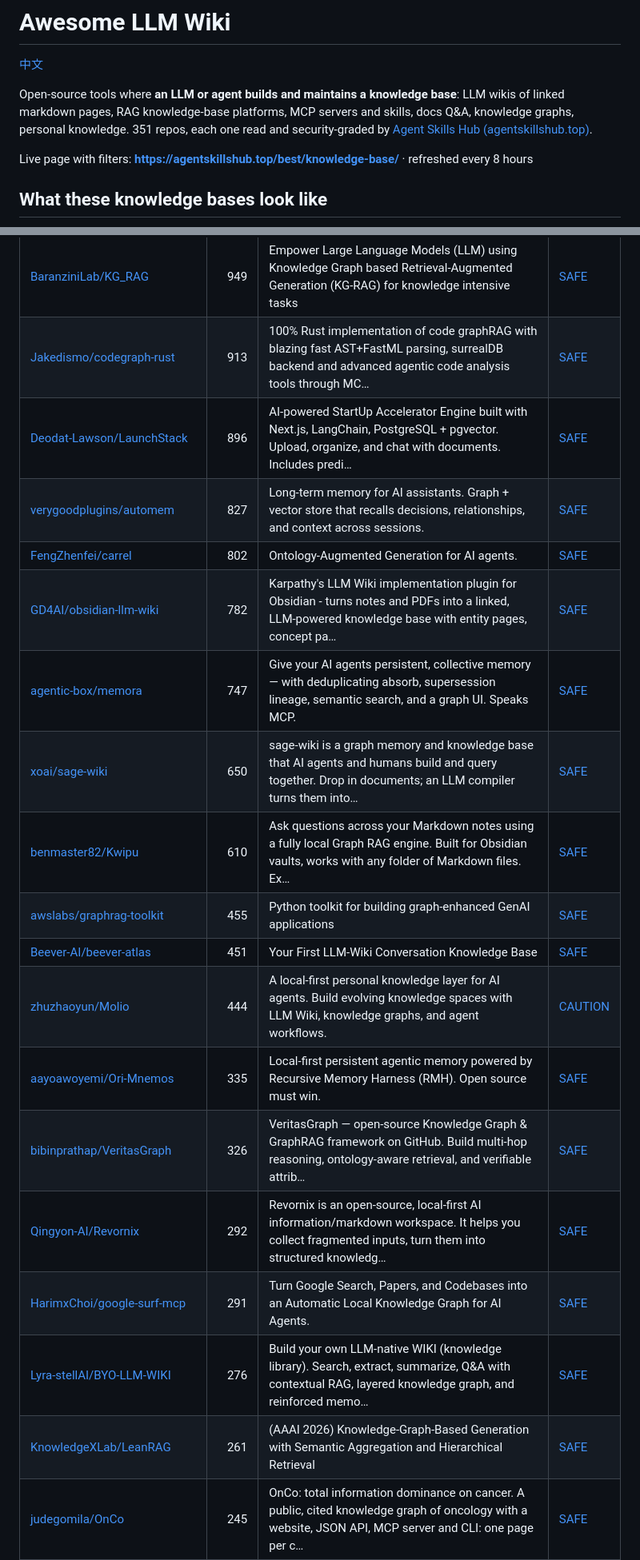
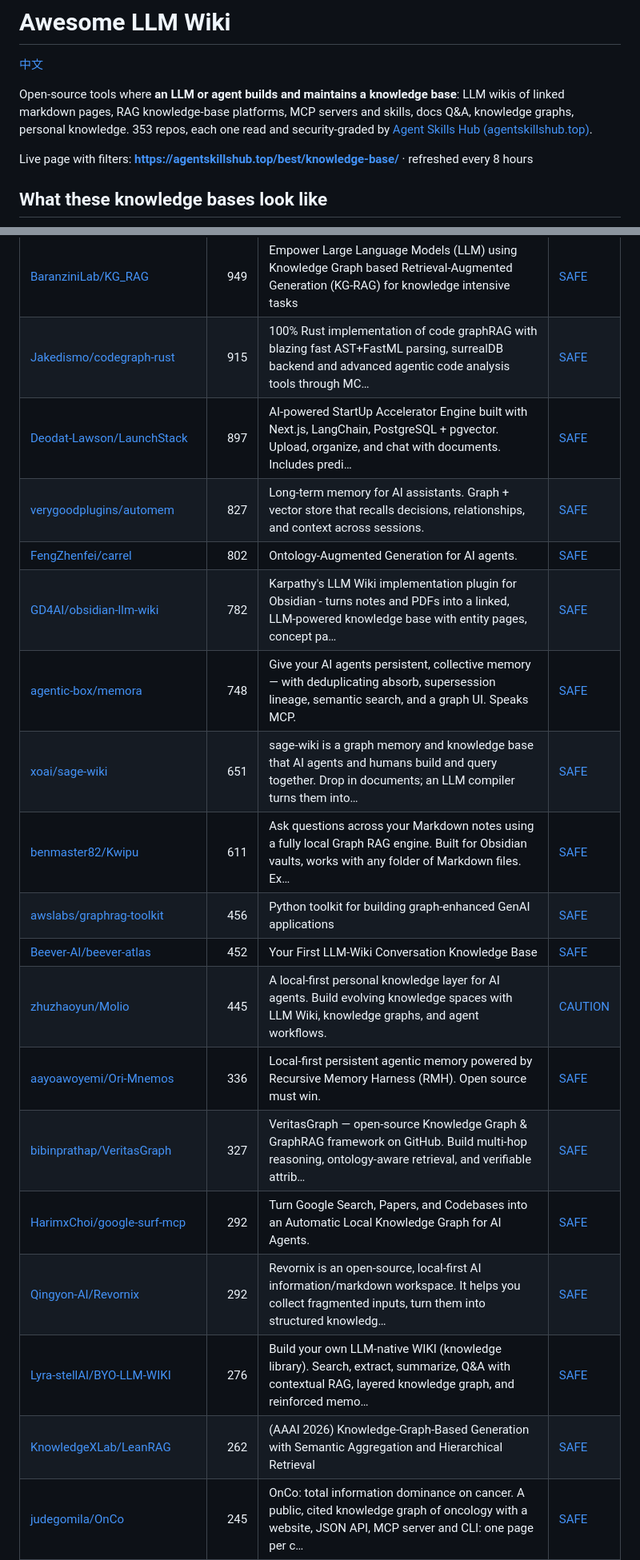
Before and after one commit to zhuyansen/awesome-llm-wiki, a Markdown page: README.md, 2 parts joined by grey strips. Shown at 80% size. Drawn GitHub-style.

```diff
--- a/README.md
+++ b/README.md
@@ -2,7 +2,7 @@
 
 [中文](README.zh-CN.md)
 
-Open-source tools where **an LLM or agent builds and maintains a knowledge base**: LLM wikis of linked markdown pages, RAG knowledge-base platforms, MCP servers and skills, docs Q&A, knowledge graphs, personal knowledge. 351 repos, each one read and security-graded by [Agent Skills Hub (agentskillshub.top)](https://agentskillshub.top).
+Open-source tools where **an LLM or agent builds and maintains a knowledge base**: LLM wikis of linked markdown pages, RAG knowledge-base platforms, MCP servers and skills, docs Q&A, knowledge graphs, personal knowledge. 353 repos, each one read and security-graded by [Agent Skills Hub (agentskillshub.top)](https://agentskillshub.top).
 
 Live page with filters: **[https://agentskillshub.top/best/knowledge-base/](https://agentskillshub.top/best/knowledge-base/)** · refreshed every 8 hours
 
@@ -373,23 +374,23 @@ The questions are answered by a decision model reading each README, not by hand.
 | [yuezhiai/jonex](https://github.com/yuezhiai/jonex) | 1.6k | All-in-One Multimodal Parsing Engine + Ontology-Powered, LLM Wiki-Driven AI-Ready Knowledge Engine | [SAFE](https://agentskillshub.top/skill/yuezhiai/jonex/) |
 | [apecloud/ApeRAG](https://github.com/apecloud/ApeRAG) | 1.3k | ApeRAG: Production-ready GraphRAG with multi-modal indexing, AI agents, MCP support, and scalable K8s deployment | [SAFE](https://agentskillshub.top/skill/apecloud/ApeRAG/) |
 | [BaranziniLab/KG_RAG](https://github.com/BaranziniLab/KG_RAG) | 949 | Empower Large Language Models (LLM) using Knowledge Graph based Retrieval-Augmented Generation (KG-RAG) for knowledge intensive tasks | [SAFE](https://agentskillshub.top/skill/BaranziniLab/KG_RAG/) |
-| [Jakedismo/codegraph-rust](https://github.com/Jakedismo/codegraph-rust) | 913 | 100% Rust implementation of code graphRAG with blazing fast AST+FastML parsing, surrealDB backend and advanced agentic code analysis tools through MC… | [SAFE](https://agentskillshub.top/skill/Jakedismo/codegraph-rust/) |
-| [Deodat-Lawson/LaunchStack](https://github.com/Deodat-Lawson/LaunchStack) | 896 | AI-powered StartUp Accelerator Engine built with Next.js, LangChain, PostgreSQL + pgvector. Upload, organize, and chat with documents. Includes predi… | [SAFE](https://agentskillshub.top/skill/Deodat-Lawson/LaunchStack/) |
+| [Jakedismo/codegraph-rust](https://github.com/Jakedismo/codegraph-rust) | 915 | 100% Rust implementation of code graphRAG with blazing fast AST+FastML parsing, surrealDB backend and advanced agentic code analysis tools through MC… | [SAFE](https://agentskillshub.top/skill/Jakedismo/codegraph-rust/) |
+| [Deodat-Lawson/LaunchStack](https://github.com/Deodat-Lawson/LaunchStack) | 897 | AI-powered StartUp Accelerator Engine built with Next.js, LangChain, PostgreSQL + pgvector. Upload, organize, and chat with documents. Includes predi… | [SAFE](https://agentskillshub.top/skill/Deodat-Lawson/LaunchStack/) |
 | [verygoodplugins/automem](https://github.com/verygoodplugins/automem) | 827 | Long-term memory for AI assistants. Graph + vector store that recalls decisions, relationships, and context across sessions. | [SAFE](https://agentskillshub.top/skill/verygoodplugins/automem/) |
 | [FengZhenfei/carrel](https://github.com/FengZhenfei/carrel) | 802 | Ontology-Augmented Generation for AI agents. | [SAFE](https://agentskillshub.top/skill/FengZhenfei/carrel/) |
 | [GD4AI/obsidian-llm-wiki](https://github.com/GD4AI/obsidian-llm-wiki) | 782 | Karpathy's LLM Wiki implementation plugin for Obsidian - turns notes and PDFs into a linked, LLM-powered knowledge base with entity pages, concept pa… | [SAFE](https://agentskillshub.top/skill/GD4AI/obsidian-llm-wiki/) |
-| [agentic-box/memora](https://github.com/agentic-box/memora) | 747 | Give your AI agents persistent, collective memory — with deduplicating absorb, supersession lineage, semantic search, and a graph UI. Speaks MCP. | [SAFE](https://agentskillshub.top/skill/agentic-box/memora/) |
-| [xoai/sage-wiki](https://github.com/xoai/sage-wiki) | 650 | sage-wiki is a graph memory and knowledge base that AI agents and humans build and query together. Drop in documents; an LLM compiler turns them into… | [SAFE](https://agentskillshub.top/skill/xoai/sage-wiki/) |
-| [benmaster82/Kwipu](https://github.com/benmaster82/Kwipu) | 610 | Ask questions across your Markdown notes using a fully local Graph RAG engine. Built for Obsidian vaults, works with any folder of Markdown files. Ex… | [SAFE](https://agentskillshub.top/skill/benmaster82/Kwipu/) |
-| [awslabs/graphrag-toolkit](https://github.com/awslabs/graphrag-toolkit) | 455 | Python toolkit for building graph-enhanced GenAI applications | [SAFE](https://agentskillshub.top/skill/awslabs/graphrag-toolkit/) |
-| [Beever-AI/beever-atlas](https://github.com/Beever-AI/beever-atlas) | 451 | Your First LLM-Wiki Conversation Knowledge Base | [SAFE](https://agentskillshub.top/skill/Beever-AI/beever-atlas/) |
-| [zhuzhaoyun/Molio](https://github.com/zhuzhaoyun/Molio) | 444 | A local-first personal knowledge layer for AI agents. Build evolving knowledge spaces with LLM Wiki, knowledge graphs, and agent workflows. | [CAUTION](https://agentskillshub.top/skill/zhuzhaoyun/Molio/) |
-| [aayoawoyemi/Ori-Mnemos](https://github.com/aayoawoyemi/Ori-Mnemos) | 335 | Local-first persistent agentic memory powered by Recursive Memory Harness (RMH). Open source must win. | [SAFE](https://agentskillshub.top/skill/aayoawoyemi/Ori-Mnemos/) |
-| [bibinprathap/VeritasGraph](https://github.com/bibinprathap/VeritasGraph) | 326 | VeritasGraph — open-source Knowledge Graph & GraphRAG framework on GitHub. Build multi-hop reasoning, ontology-aware retrieval, and verifiable attrib… | [SAFE](https://agentskillshub.top/skill/bibinprathap/VeritasGraph/) |
+| [agentic-box/memora](https://github.com/agentic-box/memora) | 748 | Give your AI agents persistent, collective memory — with deduplicating absorb, supersession lineage, semantic search, and a graph UI. Speaks MCP. | [SAFE](https://agentskillshub.top/skill/agentic-box/memora/) |
+| [xoai/sage-wiki](https://github.com/xoai/sage-wiki) | 651 | sage-wiki is a graph memory and knowledge base that AI agents and humans build and query together. Drop in documents; an LLM compiler turns them into… | [SAFE](https://agentskillshub.top/skill/xoai/sage-wiki/) |
+| [benmaster82/Kwipu](https://github.com/benmaster82/Kwipu) | 611 | Ask questions across your Markdown notes using a fully local Graph RAG engine. Built for Obsidian vaults, works with any folder of Markdown files. Ex… | [SAFE](https://agentskillshub.top/skill/benmaster82/Kwipu/) |
+| [awslabs/graphrag-toolkit](https://github.com/awslabs/graphrag-toolkit) | 456 | Python toolkit for building graph-enhanced GenAI applications | [SAFE](https://agentskillshub.top/skill/awslabs/graphrag-toolkit/) |
+| [Beever-AI/beever-atlas](https://github.com/Beever-AI/beever-atlas) | 452 | Your First LLM-Wiki Conversation Knowledge Base | [SAFE](https://agentskillshub.top/skill/Beever-AI/beever-atlas/) |
+| [zhuzhaoyun/Molio](https://github.com/zhuzhaoyun/Molio) | 445 | A local-first personal knowledge layer for AI agents. Build evolving knowledge spaces with LLM Wiki, knowledge graphs, and agent workflows. | [CAUTION](https://agentskillshub.top/skill/zhuzhaoyun/Molio/) |
+| [aayoawoyemi/Ori-Mnemos](https://github.com/aayoawoyemi/Ori-Mnemos) | 336 | Local-first persistent agentic memory powered by Recursive Memory Harness (RMH). Open source must win. | [SAFE](https://agentskillshub.top/skill/aayoawoyemi/Ori-Mnemos/) |
+| [bibinprathap/VeritasGraph](https://github.com/bibinprathap/VeritasGraph) | 327 | VeritasGraph — open-source Knowledge Graph & GraphRAG framework on GitHub. Build multi-hop reasoning, ontology-aware retrieval, and verifiable attrib… | [SAFE](https://agentskillshub.top/skill/bibinprathap/VeritasGraph/) |
+| [HarimxChoi/google-surf-mcp](https://github.com/HarimxChoi/google-surf-mcp) | 292 | Turn Google Search, Papers, and Codebases into an Automatic Local Knowledge Graph for AI Agents. | [SAFE](https://agentskillshub.top/skill/HarimxChoi/google-surf-mcp/) |
 | [Qingyon-AI/Revornix](https://github.com/Qingyon-AI/Revornix) | 292 | Revornix is an open-source, local-first AI information/markdown workspace. It helps you collect fragmented inputs, turn them into structured knowledg… | [SAFE](https://agentskillshub.top/skill/Qingyon-AI/Revornix/) |
-| [HarimxChoi/google-surf-mcp](https://github.com/HarimxChoi/google-surf-mcp) | 291 | Turn Google Search, Papers, and Codebases into an Automatic Local Knowledge Graph for AI Agents. | [SAFE](https://agentskillshub.top/skill/HarimxChoi/google-surf-mcp/) |
 | [Lyra-stellAI/BYO-LLM-WIKI](https://github.com/Lyra-stellAI/BYO-LLM-WIKI) | 276 | Build your own LLM-native WIKI (knowledge library). Search, extract, summarize, Q&A with contextual RAG, layered knowledge graph, and reinforced memo… | [SAFE](https://agentskillshub.top/skill/Lyra-stellAI/BYO-LLM-WIKI/) |
-| [KnowledgeXLab/LeanRAG](https://github.com/KnowledgeXLab/LeanRAG) | 261 | (AAAI 2026) Knowledge-Graph-Based Generation with Semantic Aggregation and Hierarchical Retrieval | [SAFE](https://agentskillshub.top/skill/KnowledgeXLab/LeanRAG/) |
+| [KnowledgeXLab/LeanRAG](https://github.com/KnowledgeXLab/LeanRAG) | 262 | (AAAI 2026) Knowledge-Graph-Based Generation with Semantic Aggregation and Hierarchical Retrieval | [SAFE](https://agentskillshub.top/skill/KnowledgeXLab/LeanRAG/) |
 | [judegomila/OnCo](https://github.com/judegomila/OnCo) | 245 | OnCo: total information dominance on cancer. A public, cited knowledge graph of oncology with a website, JSON API, MCP server and CLI: one page per c… | [SAFE](https://agentskillshub.top/skill/judegomila/OnCo/) |
 | [FreePeak/LeanKG](https://github.com/FreePeak/LeanKG) | 222 | LeanKG: Stop Burning Tokens. Start Coding Lean. | [SAFE](https://agentskillshub.top/skill/FreePeak/LeanKG/) |
 | [aouicher/graphmind](https://github.com/aouicher/graphmind) | 218 | Local-first code intelligence for AI assistants. Turns your codebase into a knowledge graph your AI can query, navigate, and remember. 25 MCP tools. | [SAFE](https://agentskillshub.top/skill/aouicher/graphmind/) |
```
Also changed, not shown: other parts of README.md (+62 -60 lines), README.zh-CN.md (+75 -73 lines), assets/previews/NOTICE.md (+2 -0 lines), assets/previews/917Dhj__DeepPaperNote.jpg (added), assets/previews/Marker-Inc-Korea__AutoRAG.jpg (added), 2 other files.
